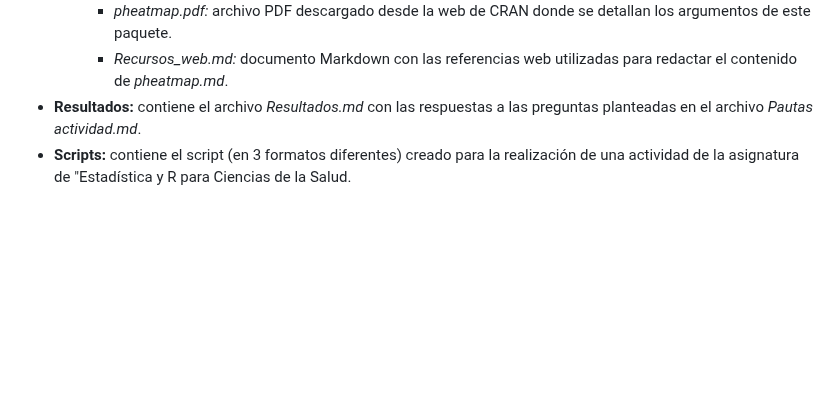
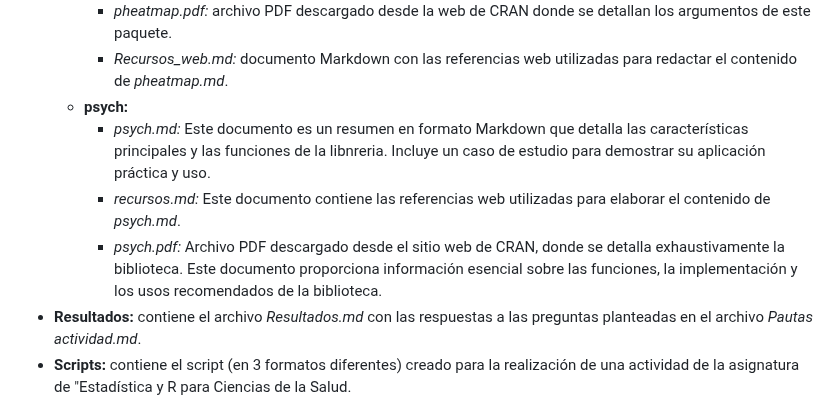
Before and after one commit to pgarmenteros/UNIR-grupo11, a Markdown page: README.md, the part around the change. Rendered like a GitHub page; blank space fills up the shorter version.

```diff
--- a/README.md
+++ b/README.md
@@ -53,6 +53,10 @@ Dentro de la rama `main` encontramos los siguientes directorios y archivos:
     - *Pheatmap.md:* documento en formado Markdown donde se resumen las principales características y funciones del paquete de R Pheatmap para la creación y personalización de mapas de calor.
     - *pheatmap.pdf:* archivo PDF descargado desde la web de CRAN donde se detallan los argumentos de este paquete.
     - *Recursos_web.md:* documento Markdown con las referencias web utilizadas para redactar el contenido de *pheatmap.md*.
+  - **psych:**
+    - *psych.md:* Este documento es un resumen en formato Markdown que detalla las características principales y las funciones de la libnreria. Incluye un caso de estudio para demostrar su aplicación práctica y uso.
+    - *recursos.md:* Este documento contiene las referencias web utilizadas para elaborar el contenido de *psych.md*.
+    - *psych.pdf:* Archivo PDF descargado desde el sitio web de CRAN, donde se detalla exhaustivamente la biblioteca. Este documento proporciona información esencial sobre las funciones, la implementación y los usos recomendados de la biblioteca.
 - **Resultados:** contiene el archivo *Resultados.md* con las respuestas a las preguntas planteadas en el archivo *Pautas actividad.md*.
 - **Scripts:** contiene el script (en 3 formatos diferentes) creado para la realización de una actividad de la asignatura de "Estadística y R para Ciencias de la Salud.
   - *actividad1.Rmd*
```
